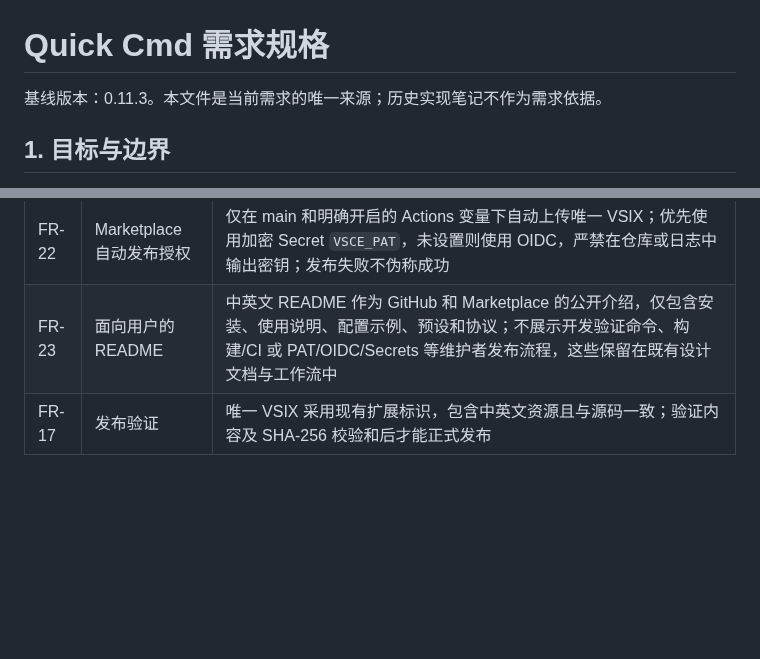
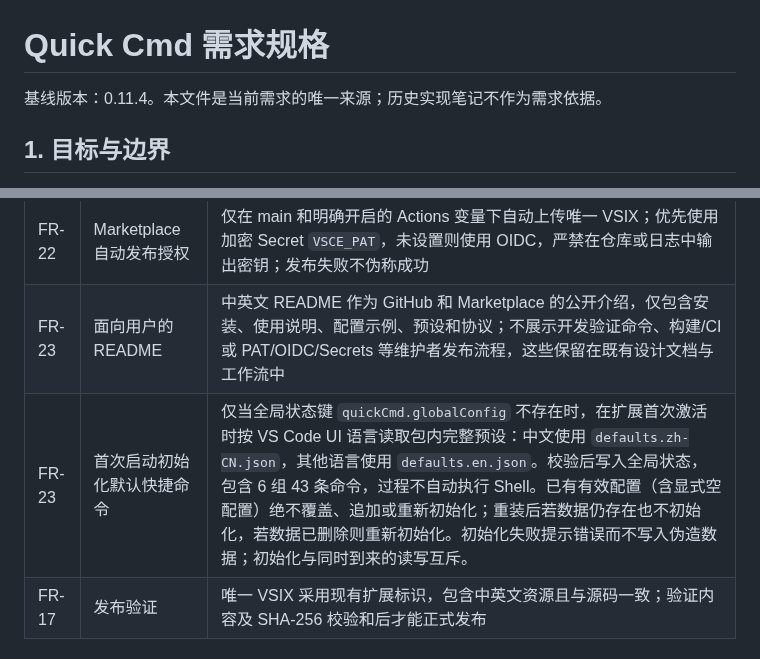
Before and after one commit to smallfishworld/vscode_quick_cmd, a Markdown page: docs/spec.md, 2 parts joined by grey strips. Drawn GitHub-style; blank space fills up the shorter version.

Commit message:
docs: specify first-run preset initialization without overwriting existing data

```diff
--- a/docs/spec.md
+++ b/docs/spec.md
@@ -1,6 +1,6 @@
 # Quick Cmd 需求规格
 
-基线版本：0.11.3。本文件是当前需求的唯一来源；历史实现笔记不作为需求依据。
+基线版本：0.11.4。本文件是当前需求的唯一来源；历史实现笔记不作为需求依据。
 
 ## 1. 目标与边界
 
@@ -34,6 +34,7 @@
 | FR-20 | Marketplace 分类合法性 | `package.json` 的 `categories` 只能使用 VS Code 官方支持的分类；当前工具类插件使用 `Other`，构建和测试时检查，阻止无效分类进入 VSIX |
 | FR-22 | Marketplace 自动发布授权 | 仅在 main 和明确开启的 Actions 变量下自动上传唯一 VSIX；优先使用加密 Secret `VSCE_PAT`，未设置则使用 OIDC，严禁在仓库或日志中输出密钥；发布失败不伪称成功 |
 | FR-23 | 面向用户的 README | 中英文 README 作为 GitHub 和 Marketplace 的公开介绍，仅包含安装、使用说明、配置示例、预设和协议；不展示开发验证命令、构建/CI 或 PAT/OIDC/Secrets 等维护者发布流程，这些保留在既有设计文档与工作流中 |
+| FR-23 | 首次启动初始化默认快捷命令 | 仅当全局状态键 `quickCmd.globalConfig` 不存在时，在扩展首次激活时按 VS Code UI 语言读取包内完整预设：中文使用 `defaults.zh-CN.json`，其他语言使用 `defaults.en.json`。校验后写入全局状态，包含 6 组 43 条命令，过程不自动执行 Shell。已有有效配置（含显式空配置）绝不覆盖、追加或重新初始化；重装后若数据仍存在也不初始化，若数据已删除则重新初始化。初始化失败提示错误而不写入伪造数据；初始化与同时到来的读写互斥。 |
 | FR-17 | 发布验证   | 唯一 VSIX 采用现有扩展标识，包含中英文资源且与源码一致；验证内容及 SHA-256 校验和后才能正式发布                                                     |
 
 ## 3. 交互约束
```
